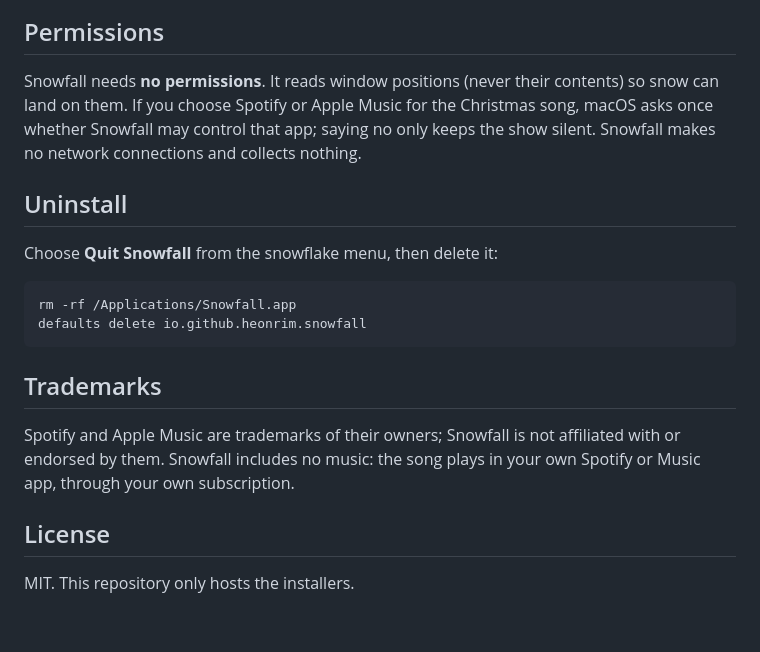
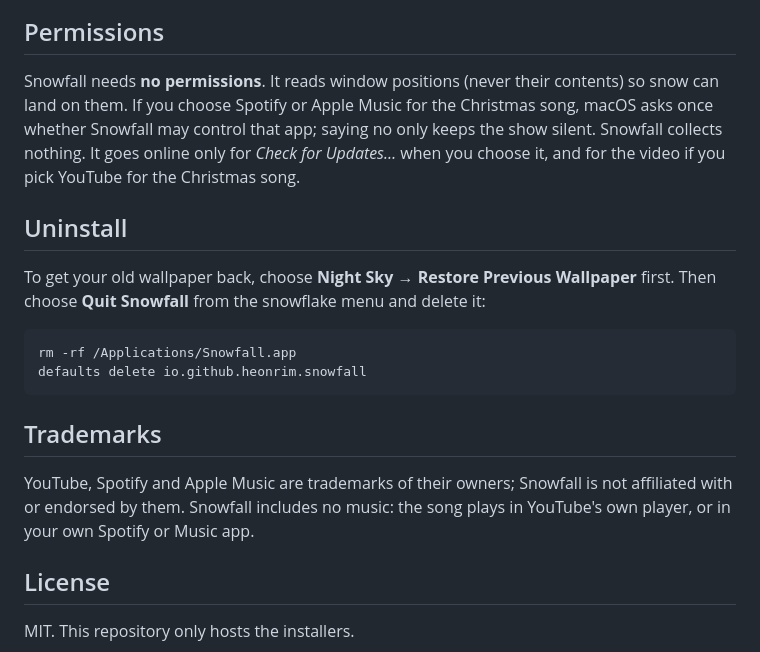
Before and after one commit to heonrim/snowfall-releases, a Markdown page: README.md, the part around one of its changes. GitHub-like rendering; blank space fills up the shorter version.

````diff
--- a/README.md
+++ b/README.md
@@ -84,11 +86,11 @@ curl -fsSL https://raw.githubusercontent.com/heonrim/snowfall-releases/main/inst
 
 ## Permissions
 
-Snowfall needs **no permissions**. It reads window positions (never their contents) so snow can land on them. If you choose Spotify or Apple Music for the Christmas song, macOS asks once whether Snowfall may control that app; saying no only keeps the show silent. Snowfall makes no network connections and collects nothing.
+Snowfall needs **no permissions**. It reads window positions (never their contents) so snow can land on them. If you choose Spotify or Apple Music for the Christmas song, macOS asks once whether Snowfall may control that app; saying no only keeps the show silent. Snowfall collects nothing. It goes online only for *Check for Updates…* when you choose it, and for the video if you pick YouTube for the Christmas song.
 
 ## Uninstall
 
-Choose **Quit Snowfall** from the snowflake menu, then delete it:
+To get your old wallpaper back, choose **Night Sky → Restore Previous Wallpaper** first. Then choose **Quit Snowfall** from the snowflake menu and delete it:
 
 ```bash
 rm -rf /Applications/Snowfall.app
@@ -97,7 +99,7 @@ defaults delete io.github.heonrim.snowfall
 
 ## Trademarks
 
-Spotify and Apple Music are trademarks of their owners; Snowfall is not affiliated with or endorsed by them. Snowfall includes no music: the song plays in your own Spotify or Music app, through your own subscription.
+YouTube, Spotify and Apple Music are trademarks of their owners; Snowfall is not affiliated with or endorsed by them. Snowfall includes no music: the song plays in YouTube's own player, or in your own Spotify or Music app.
 
 ## License
 
````
Also changed, not shown: other parts of README.md (+10 -8 lines), docs/setup.png.
